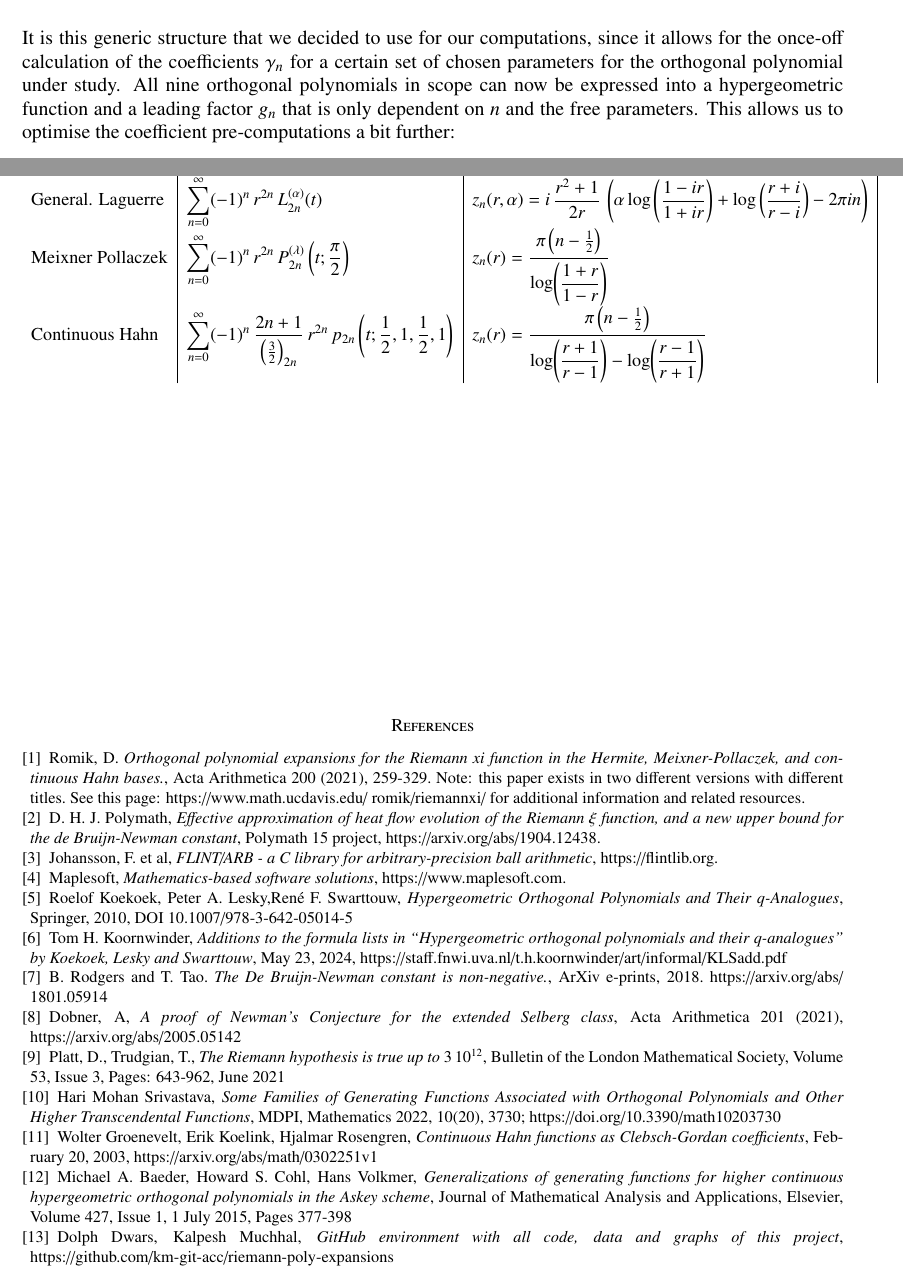
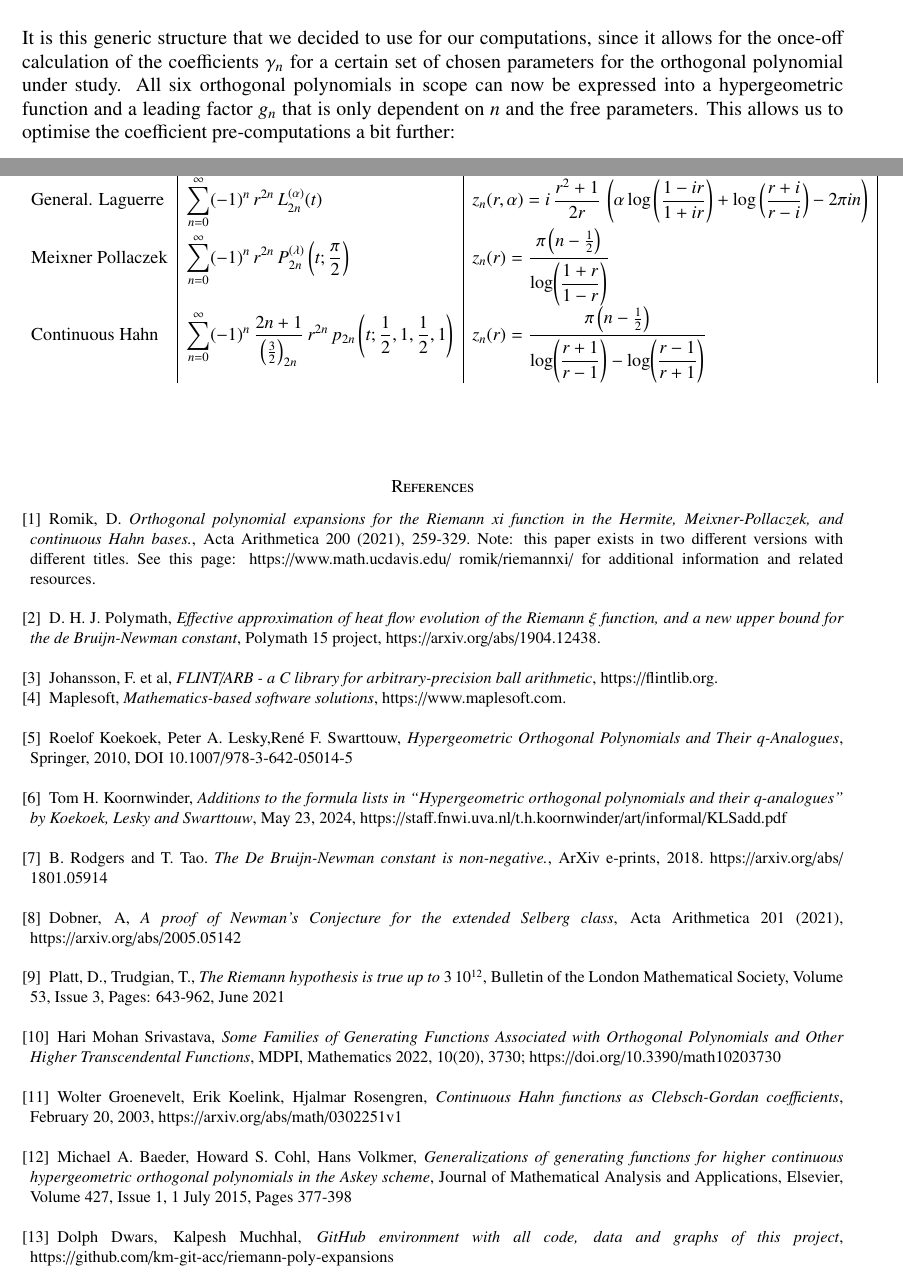
Before and after one commit to km-git-acc/riemann-poly-expansions, a LaTeX paper (Latest version paper/VisualisingtheflowsoforthogonalpolynomialexpansionsRiemannXiv2.tex): two parts of pages 4 and 13 of 31, joined at a grey line, cut so that both start at the same text. Compiled offline with pdfLaTeX.

Commit message:
Latest version

```diff
--- a/Latest version paper/VisualisingtheflowsoforthogonalpolynomialexpansionsRiemannXiv2.tex
+++ b/Latest version paper/VisualisingtheflowsoforthogonalpolynomialexpansionsRiemannXiv2.tex
@@ -258,7 +258,7 @@ Swapping the summation and integration in the Poisson flow (assuming Fubini's th
  \gamma_n &\verifiedeq \frac{1}{M_n}\,\int_{-\infty}^\infty F(x)\,\phi_n(x)\,w(x) \,\mathrm{d}x
 \end{align}
 
-It is this generic structure that we decided to use for our computations, since it allows for the once-off calculation of the coefficients $\gamma_n$ for a certain set of chosen parameters for the orthogonal polynomial under study. All nine orthogonal polynomials in scope can now be expressed into a hypergeometric function and a leading factor $g_n$ that is only dependent on $n$ and the free parameters. This allows us to optimise the coefficient pre-computations a bit further:
+It is this generic structure that we decided to use for our computations, since it allows for the once-off calculation of the coefficients $\gamma_n$ for a certain set of chosen parameters for the orthogonal polynomial under study. All six orthogonal polynomials in scope can now be expressed into a hypergeometric function and a leading factor $g_n$ that is only dependent on $n$ and the free parameters. This allows us to optimise the coefficient pre-computations a bit further:
 \begin{align}
  X^\phi_z(t) &\verifiedeq \sum_{n=0}^\infty z^n\,\gamma_n\,g_n\,{}_pF_q(n,t,\text{parms})\\
  \gamma_n &\verifiedeq  \frac{1}{M_n}\,\int_{-\infty}^\infty F(x)\, g_n\,{}_pF_q(n,x, \text{parms})\,w(x) \,\mathrm{d}x
@@ -569,29 +569,29 @@ This results in the list of "toy" expansions and the closed forms for their $n-$
 \begin{thebibliography}{}
 \bibitem{rom}
 Romik, D. \emph{Orthogonal polynomial expansions for the Riemann xi function in the Hermite, Meixner-Pollaczek, and continuous Hahn bases.}, Acta Arithmetica 200 (2021), 259-329.
-Note: this paper exists in two different versions with different titles. See this page: https://www.math.ucdavis.edu/~romik/riemannxi/ for additional information and related resources.
+Note: this paper exists in two different versions with different titles. See this page: https://www.math.ucdavis.edu/~romik/riemannxi/ for additional information and related resources. \\
 \bibitem{pol}
-D. H. J. Polymath, \emph{Effective approximation of heat flow evolution of the Riemann $\xi$ function, and a new upper bound for the de Bruijn-Newman constant}, Polymath 15 project, https://arxiv.org/abs/1904.12438.
+D. H. J. Polymath, \emph{Effective approximation of heat flow evolution of the Riemann $\xi$ function, and a new upper bound for the de Bruijn-Newman constant}, Polymath 15 project, https://arxiv.org/abs/1904.12438.\\
 \bibitem{arb}
 Johansson, F. et al, \emph{FLINT/ARB - a C library for arbitrary-precision ball arithmetic}, https://flintlib.org.
 \bibitem{map}
-Maplesoft, \emph{Mathematics-based software solutions}, https://www.maplesoft.com.
+Maplesoft, \emph{Mathematics-based software solutions}, https://www.maplesoft.com.\\
 \bibitem{koe}
-Roelof Koekoek, Peter A. Lesky,René F. Swarttouw, \emph{Hypergeometric Orthogonal Polynomials and Their q-Analogues}, Springer, 2010, DOI 10.1007/978-3-642-05014-5
+Roelof Koekoek, Peter A. Lesky,René F. Swarttouw, \emph{Hypergeometric Orthogonal Polynomials and Their q-Analogues}, Springer, 2010, DOI 10.1007/978-3-642-05014-5\\
 \bibitem{koesup}
-Tom H. Koornwinder, \emph{Additions to the formula lists in “Hypergeometric orthogonal polynomials and their q-analogues” by Koekoek, Lesky and Swarttouw}, May 23, 2024, https://staff.fnwi.uva.nl/t.h.koornwinder/art/informal/KLSadd.pdf
+Tom H. Koornwinder, \emph{Additions to the formula lists in “Hypergeometric orthogonal polynomials and their q-analogues” by Koekoek, Lesky and Swarttouw}, May 23, 2024, https://staff.fnwi.uva.nl/t.h.koornwinder/art/informal/KLSadd.pdf\\
 \bibitem{rot}
-B. Rodgers and T. Tao. \emph{The De Bruijn-Newman constant is non-negative.}, ArXiv e-prints, 2018. https://arxiv.org/abs/ 1801.05914
+B. Rodgers and T. Tao. \emph{The De Bruijn-Newman constant is non-negative.}, ArXiv e-prints, 2018. https://arxiv.org/abs/ 1801.05914\\
 \bibitem{dob}
-Dobner, A, \emph{A proof of Newman’s Conjecture for the extended Selberg class}, Acta Arithmetica 201 (2021), https://arxiv.org/abs/2005.05142
+Dobner, A, \emph{A proof of Newman’s Conjecture for the extended Selberg class}, Acta Arithmetica 201 (2021), https://arxiv.org/abs/2005.05142\\
 \bibitem{pla}
-Platt, D., Trudgian, T., \emph{The Riemann hypothesis is true up to $3\,10^{12}$}, Bulletin of the London Mathematical Society, Volume 53, Issue 3, Pages: 643-962, June 2021
+Platt, D., Trudgian, T., \emph{The Riemann hypothesis is true up to $3\,10^{12}$}, Bulletin of the London Mathematical Society, Volume 53, Issue 3, Pages: 643-962, June 2021\\
 \bibitem{genoverview}
-Hari Mohan Srivastava, \emph{Some Families of Generating Functions Associated with Orthogonal Polynomials and Other Higher Transcendental Functions}, MDPI, Mathematics 2022, 10(20), 3730; https://doi.org/10.3390/math10203730
+Hari Mohan Srivastava, \emph{Some Families of Generating Functions Associated with Orthogonal Polynomials and Other Higher Transcendental Functions}, MDPI, Mathematics 2022, 10(20), 3730; https://doi.org/10.3390/math10203730\\
 \bibitem{meipolgen}
-Wolter Groenevelt, Erik Koelink, Hjalmar Rosengren, \emph{Continuous Hahn functions as Clebsch-Gordan coefficients}, February 20, 2003, https://arxiv.org/abs/math/0302251v1
+Wolter Groenevelt, Erik Koelink, Hjalmar Rosengren, \emph{Continuous Hahn functions as Clebsch-Gordan coefficients}, February 20, 2003, https://arxiv.org/abs/math/0302251v1\\
 \bibitem{connex}
-Michael A. Baeder, Howard S. Cohl, Hans Volkmer, \emph{Generalizations of generating functions for higher continuous hypergeometric orthogonal polynomials in the Askey scheme}, Journal of Mathematical Analysis and Applications, Elsevier, Volume 427, Issue 1, 1 July 2015, Pages 377-398
+Michael A. Baeder, Howard S. Cohl, Hans Volkmer, \emph{Generalizations of generating functions for higher continuous hypergeometric orthogonal polynomials in the Askey scheme}, Journal of Mathematical Analysis and Applications, Elsevier, Volume 427, Issue 1, 1 July 2015, Pages 377-398\\
 \bibitem{git}
 Dolph Dwars, Kalpesh Muchhal, \emph{GitHub environment with all code, data and graphs of this project}, https://github.com/km-git-acc/riemann-poly-expansions
 \end{thebibliography}{}
```
Also changed, not shown: Latest version paper/VisualisingtheflowsoforthogonalpolynomialexpansionsRiemannXiv2.pdf, Latest version paper/VisualisingtheflowsoforthogonalpolynomialexpansionsRiemannXiv2.tex (20 more changed lines), 3 other files.
